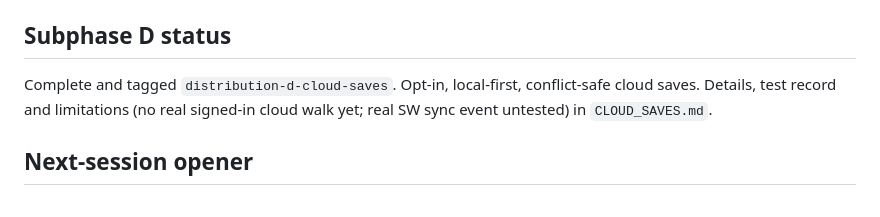
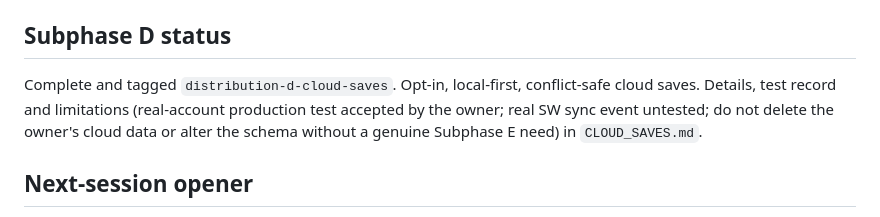
Before and after one commit to wefwa232/Aethervault, a Markdown page: DISTRIBUTION_PHASE.md, the part around the change. Rendered like a GitHub page.

```diff
--- a/DISTRIBUTION_PHASE.md
+++ b/DISTRIBUTION_PHASE.md
@@ -90,7 +90,7 @@ Complete and tagged `distribution-c-auth`. Verified against the mock and with a
 
 ## Subphase D status
 
-Complete and tagged `distribution-d-cloud-saves`. Opt-in, local-first, conflict-safe cloud saves. Details, test record and limitations (no real signed-in cloud walk yet; real SW sync event untested) in `CLOUD_SAVES.md`.
+Complete and tagged `distribution-d-cloud-saves`. Opt-in, local-first, conflict-safe cloud saves. Details, test record and limitations (real-account production test accepted by the owner; real SW sync event untested; do not delete the owner's cloud data or alter the schema without a genuine Subphase E need) in `CLOUD_SAVES.md`.
 
 ## Next-session opener
 
```
Also changed, not shown: CLOUD_SAVES.md (+6 -2 lines).
